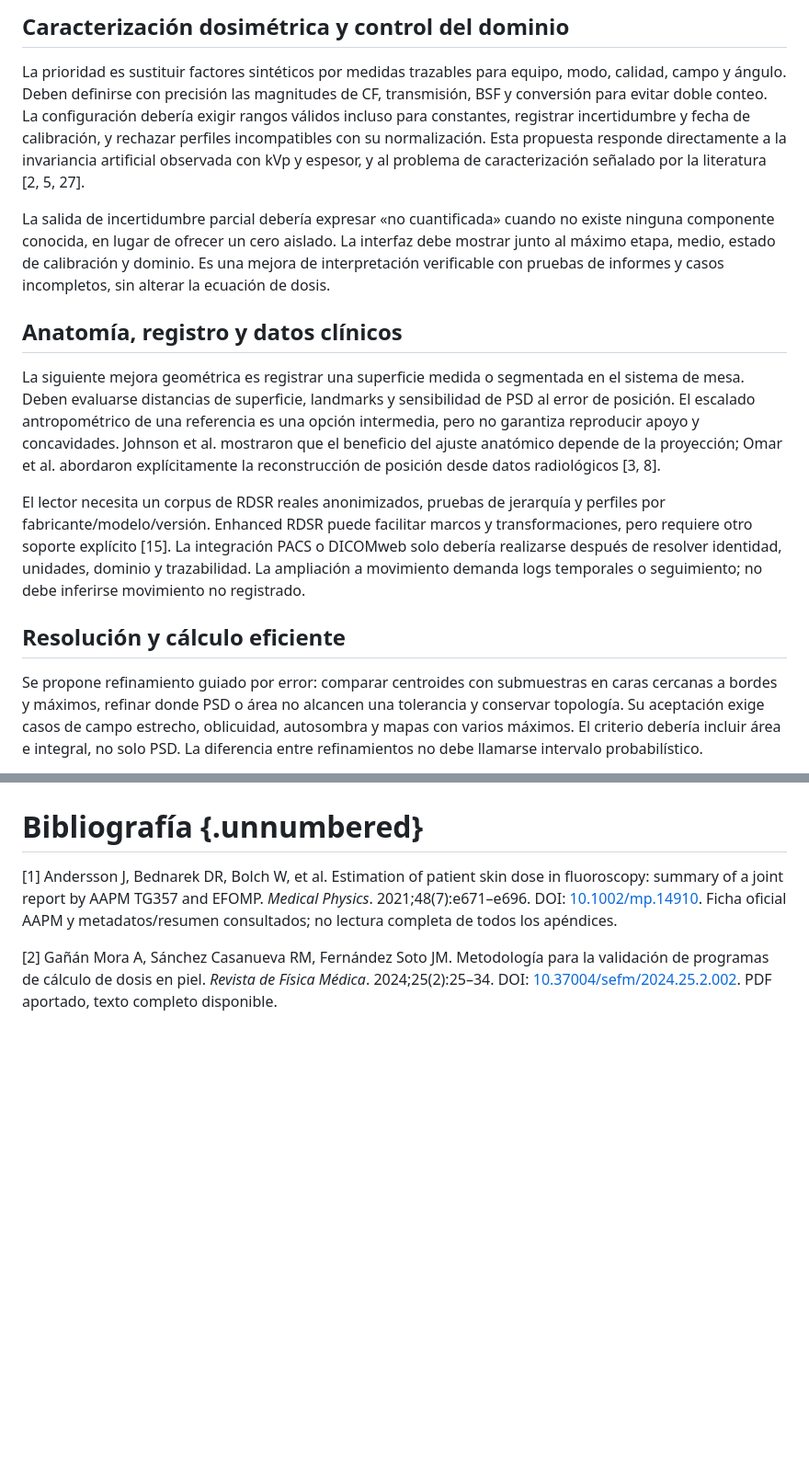
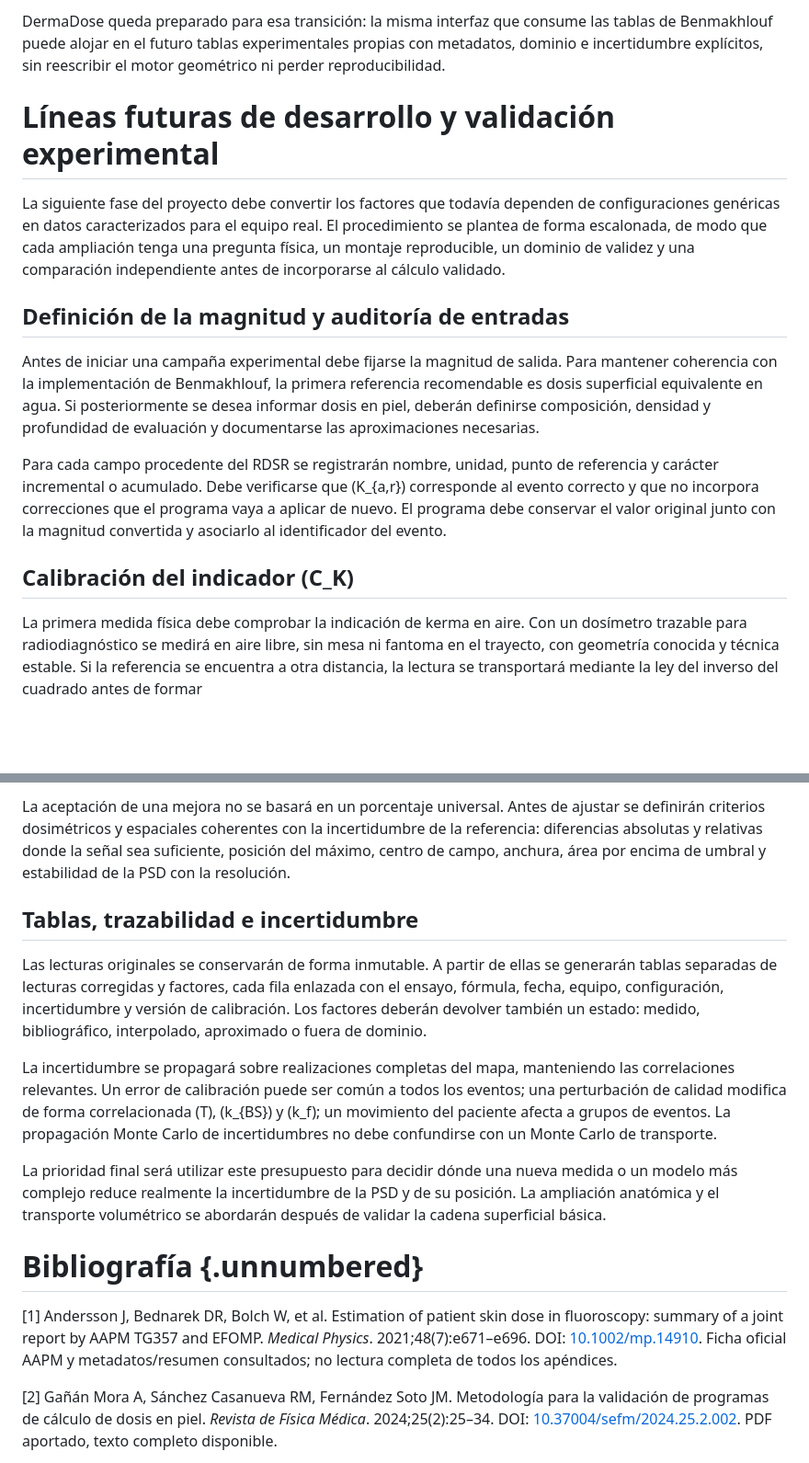
Before and after one commit to miguelrof18/DermaDose, a Markdown page: docs/Memoria_Calculador_Dosis_Piel.md, 2 parts joined by grey strips. Shown at 92% size. Rendered like a GitHub page; blank space fills up the shorter version.

Commit message:
docs: reescribir memoria con factores Benmakhlouf y plan experimental

```diff
--- a/docs/Memoria_Calculador_Dosis_Piel.md
+++ b/docs/Memoria_Calculador_Dosis_Piel.md
@@ -573,17 +579,17 @@ El objetivo de construir una plataforma de investigación verificable está cump
 
-## Caracterización dosimétrica y control del dominio
+DermaDose queda preparado para esa transición: la misma interfaz que consume las tablas de Benmakhlouf puede alojar en el futuro tablas experimentales propias con metadatos, dominio e incertidumbre explícitos, sin reescribir el motor geométrico ni perder reproducibilidad.
 
-La prioridad es sustituir factores sintéticos por medidas trazables para equipo, modo, calidad, campo y ángulo. Deben definirse con precisión las magnitudes de CF, transmisión, BSF y conversión para evitar doble conteo. La configuración debería exigir rangos válidos incluso para constantes, registrar incertidumbre y fecha de calibración, y rechazar perfiles incompatibles con su normalización. Esta propuesta responde directamente a la invariancia artificial observada con kVp y espesor, y al problema de caracterización señalado por la literatura [2, 5, 27].
+# Líneas futuras de desarrollo y validación experimental
 
-La salida de incertidumbre parcial debería expresar «no cuantificada» cuando no existe ninguna componente conocida, en lugar de ofrecer un cero aislado. La interfaz debe mostrar junto al máximo etapa, medio, estado de calibración y dominio. Es una mejora de interpretación verificable con pruebas de informes y casos incompletos, sin alterar la ecuación de dosis.
+La siguiente fase del proyecto debe convertir los factores que todavía dependen de configuraciones genéricas en datos caracterizados para el equipo real. El procedimiento se plantea de forma escalonada, de modo que cada ampliación tenga una pregunta física, un montaje reproducible, un dominio de validez y una comparación independiente antes de incorporarse al cálculo validado.
 
-## Anatomía, registro y datos clínicos
+## Definición de la magnitud y auditoría de entradas
 
-La siguiente mejora geométrica es registrar una superficie medida o segmentada en el sistema de mesa. Deben evaluarse distancias de superficie, landmarks y sensibilidad de PSD al error de posición. El escalado antropométrico de una referencia es una opción intermedia, pero no garantiza reproducir apoyo y concavidades. Johnson et al. mostraron que el beneficio del ajuste anatómico depende de la proyección; Omar et al. abordaron explícitamente la reconstrucción de posición desde datos radiológicos [3, 8].
+Antes de iniciar una campaña experimental debe fijarse la magnitud de salida. Para mantener coherencia con la implementación de Benmakhlouf, la primera referencia recomendable es dosis superficial equivalente en agua. Si posteriormente se desea informar dosis en piel, deberán definirse composición, densidad y profundidad de evaluación y documentarse las aproximaciones necesarias.
 
-El lector necesita un corpus de RDSR reales anonimizados, pruebas de jerarquía y perfiles por fabricante/modelo/versión. Enhanced RDSR puede facilitar marcos y transformaciones, pero requiere otro soporte explícito [15]. La integración PACS o DICOMweb solo debería realizarse después de resolver identidad, unidades, dominio y trazabilidad. La ampliación a movimiento demanda logs temporales o seguimiento; no debe inferirse movimiento no registrado.
+Para cada campo procedente del RDSR se registrarán nombre, unidad, punto de referencia y carácter incremental o acumulado. Debe verificarse que (K_{a,r}) corresponde al evento correcto y que no incorpora correcciones que el programa vaya a aplicar de nuevo. El programa debe conservar el valor original junto con la magnitud convertida y asociarlo al identificador del evento.
 
-## Resolución y cálculo eficiente
+## Calibración del indicador (C_K)
 
-Se propone refinamiento guiado por error: comparar centroides con submuestras en caras cercanas a bordes y máximos, refinar donde PSD o área no alcancen una tolerancia y conservar topología. Su aceptación exige casos de campo estrecho, oblicuidad, autosombra y mapas con varios máximos. El criterio debería incluir área e integral, no solo PSD. La diferencia entre refinamientos no debe llamarse intervalo probabilístico.
+La primera medida física debe comprobar la indicación de kerma en aire. Con un dosímetro trazable para radiodiagnóstico se medirá en aire libre, sin mesa ni fantoma en el trayecto, con geometría conocida y técnica estable. Si la referencia se encuentra a otra distancia, la lectura se transportará mediante la ley del inverso del cuadrado antes de formar
 
@@ -617,3 +638,13 @@ Comentario añadido sobre mejoras no implementadas todavía: la calibración mes
+La aceptación de una mejora no se basará en un porcentaje universal. Antes de ajustar se definirán criterios dosimétricos y espaciales coherentes con la incertidumbre de la referencia: diferencias absolutas y relativas donde la señal sea suficiente, posición del máximo, centro de campo, anchura, área por encima de umbral y estabilidad de la PSD con la resolución.
+
+## Tablas, trazabilidad e incertidumbre
+
+Las lecturas originales se conservarán de forma inmutable. A partir de ellas se generarán tablas separadas de lecturas corregidas y factores, cada fila enlazada con el ensayo, fórmula, fecha, equipo, configuración, incertidumbre y versión de calibración. Los factores deberán devolver también un estado: medido, bibliográfico, interpolado, aproximado o fuera de dominio.
+
+La incertidumbre se propagará sobre realizaciones completas del mapa, manteniendo las correlaciones relevantes. Un error de calibración puede ser común a todos los eventos; una perturbación de calidad modifica de forma correlacionada (T), (k_{BS}) y (k_f); un movimiento del paciente afecta a grupos de eventos. La propagación Monte Carlo de incertidumbres no debe confundirse con un Monte Carlo de transporte.
+
+La prioridad final será utilizar este presupuesto para decidir dónde una nueva medida o un modelo más complejo reduce realmente la incertidumbre de la PSD y de su posición. La ampliación anatómica y el transporte volumétrico se abordarán después de validar la cadena superficial básica.
+
 
 # Bibliografía {.unnumbered}
 
```
Also changed, not shown: other parts of docs/Memoria_Calculador_Dosis_Piel.md (+46 -25 lines).
